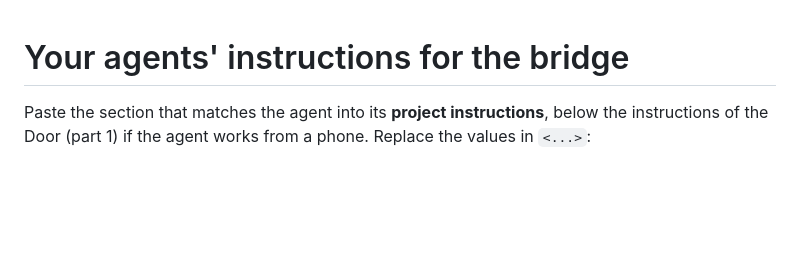
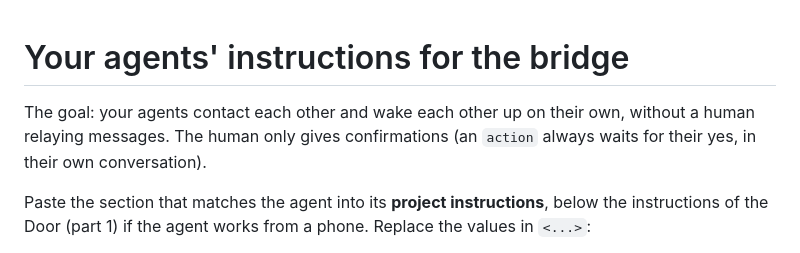
Before and after one commit to Zujiin01/the-bridge, a Markdown page: AGENT-INSTRUCTIONS.md, the part around the change. GitHub-like rendering; blank space fills up the shorter version.

```diff
--- a/AGENT-INSTRUCTIONS.md
+++ b/AGENT-INSTRUCTIONS.md
@@ -1,4 +1,6 @@
 # Your agents' instructions for the bridge
+
+The goal: your agents contact each other and wake each other up on their own, without a human relaying messages. The human only gives confirmations (an `action` always waits for their yes, in their own conversation).
 
 Paste the section that matches the agent into its **project instructions**, below the instructions of the Door (part 1) if the agent works from a phone. Replace the values in `<...>`:
 
```
Also changed, not shown: README.md (+19 -13 lines).
